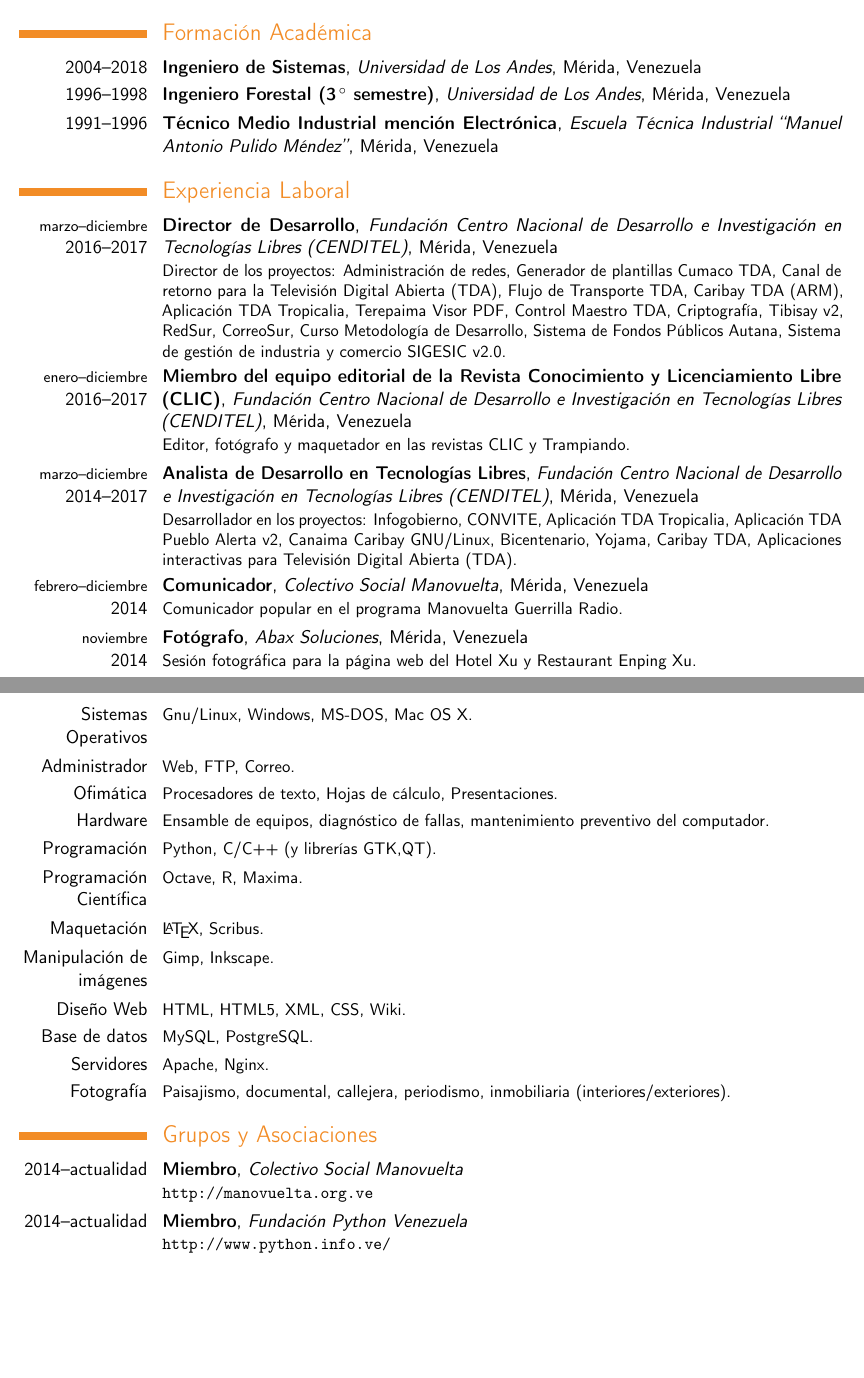
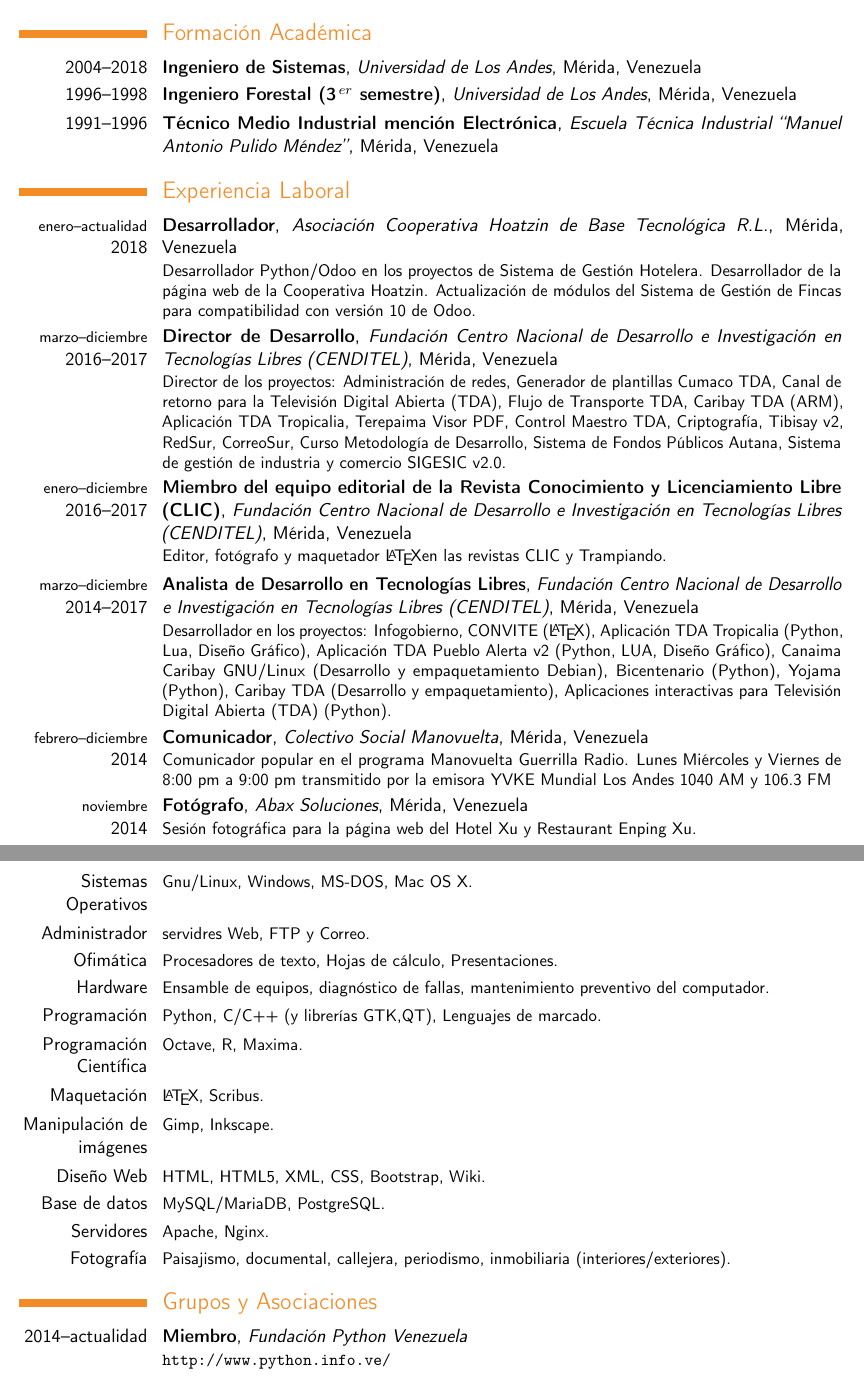
Before and after one commit to davidhdz/cv-davidhdz, a LaTeX CV (cv-davidhdz.tex): two parts of pages 1 and 6 of 7, joined at a grey line, cut so that both start at the same text, the shorter picture padded with empty space. Compiled offline with pdfLaTeX.

Commit message:
Actualización marzo 2018

```diff
--- a/cv-davidhdz.tex
+++ b/cv-davidhdz.tex
@@ -70,7 +70,7 @@
 
 %\cventry{a\~no--a\~no}{Grado}{Instituci\'on}{Ciudad}{\textit{Grade}}{Descripci\'on}  % Los argumentos del 3 al 6 pueden permanecer vacios
 \cventry{2004--2018}{Ingeniero de Sistemas}{Universidad de Los Andes}{M\'erida, Venezuela}{}{}
-\cventry{1996--1998}{Ingeniero Forestal (3\hspace{-1.5mm}$\phantom{a}^{\circ}$ semestre)}{Universidad de Los Andes}{M\'erida, Venezuela}{}{}
+\cventry{1996--1998}{Ingeniero Forestal (3\hspace{-1.5mm}$\phantom{a}^{er}$ semestre)}{Universidad de Los Andes}{M\'erida, Venezuela}{}{}
 \cventry{1991--1996}{Técnico Medio Industrial mención Electrónica}{Escuela Técnica Industrial ``Manuel Antonio Pulido Méndez''}{M\'erida, Venezuela}{}{}
 
 %\section{Tesis de maestr\'ia}
@@ -79,16 +79,17 @@
 %\cvitem{descripci\'on}{Una breve descripci\'on de la tesis}
 
 \section{Experiencia Laboral}
+\cventry{{\footnotesize enero--actualidad}\\2018}{Desarrollador}{Asociación Cooperativa Hoatzin de Base Tecnológica R.L.}{M\'erida, Venezuela}{}{Desarrollador Python/Odoo en los proyectos de Sistema de Gestión Hotelera. Desarrollador de la página web de la Cooperativa Hoatzin. Actualización de módulos del Sistema de Gestión de Fincas para compatibilidad con versión 10 de Odoo.}
 \cventry{{\footnotesize marzo--diciembre}\\2016--2017}{Director de Desarrollo}{Fundación Centro Nacional de Desarrollo e Investigación en Tecnologías Libres (CENDITEL)}{M\'erida, Venezuela}{}{Director de los proyectos:  Administración de redes, Generador de plantillas  Cumaco TDA, Canal de retorno para la Televisión Digital Abierta (TDA), Flujo de Transporte TDA, Caribay TDA (ARM), Aplicación TDA Tropicalia, Terepaima Visor PDF, Control Maestro TDA, Criptografía, Tibisay v2, RedSur, CorreoSur, Curso Metodología de Desarrollo, Sistema de Fondos Públicos Autana, Sistema de gestión de industria y comercio SIGESIC v2.0.}
-\cventry{{\footnotesize enero--diciembre}\\2016--2017}{Miembro del equipo editorial de la Revista Conocimiento y Licenciamiento Libre (CLIC)}{Fundación Centro Nacional de Desarrollo e Investigación en Tecnologías Libres (CENDITEL)}{M\'erida, Venezuela}{}{Editor, fotógrafo y maquetador en las revistas CLIC y Trampiando.}
-\cventry{{\footnotesize marzo--diciembre}\\2014--2017}{Analista de Desarrollo en Tecnologías Libres}{Fundación Centro Nacional de Desarrollo e Investigación en Tecnologías Libres (CENDITEL)}{M\'erida, Venezuela}{}{Desarrollador en los proyectos:  Infogobierno, CONVITE, Aplicación TDA Tropicalia, Aplicación TDA Pueblo Alerta v2, Canaima Caribay GNU/Linux, Bicentenario, Yojama, Caribay TDA, Aplicaciones interactivas para Televisión Digital Abierta (TDA).}
-\cventry{{\footnotesize febrero--diciembre}\\2014}{Comunicador}{Colectivo Social Manovuelta}{M\'erida, Venezuela}{}{Comunicador popular en el programa Manovuelta Guerrilla Radio.}
+\cventry{{\footnotesize enero--diciembre}\\2016--2017}{Miembro del equipo editorial de la Revista Conocimiento y Licenciamiento Libre (CLIC)}{Fundación Centro Nacional de Desarrollo e Investigación en Tecnologías Libres (CENDITEL)}{M\'erida, Venezuela}{}{Editor, fotógrafo y maquetador \LaTeX en las revistas CLIC y Trampiando.}
+\cventry{{\footnotesize marzo--diciembre}\\2014--2017}{Analista de Desarrollo en Tecnologías Libres}{Fundación Centro Nacional de Desarrollo e Investigación en Tecnologías Libres (CENDITEL)}{M\'erida, Venezuela}{}{Desarrollador en los proyectos:  Infogobierno, CONVITE (\LaTeX), Aplicación TDA Tropicalia (Python, Lua, Diseño Gráfico), Aplicación TDA Pueblo Alerta v2 (Python, LUA, Diseño Gráfico), Canaima Caribay GNU/Linux (Desarrollo y empaquetamiento Debian), Bicentenario (Python), Yojama (Python), Caribay TDA (Desarrollo y empaquetamiento), Aplicaciones interactivas para Televisión Digital Abierta (TDA) (Python).}
+\cventry{{\footnotesize febrero--diciembre}\\2014}{Comunicador}{Colectivo Social Manovuelta}{M\'erida, Venezuela}{}{Comunicador popular en el programa Manovuelta Guerrilla Radio. Lunes Miércoles y Viernes de 8:00 pm a 9:00 pm transmitido por la emisora YVKE Mundial Los Andes 1040 AM y 106.3 FM}
 \cventry{{\footnotesize noviembre}\\2014}{Fotógrafo}{Abax Soluciones}{M\'erida, Venezuela}{}{Sesión fotográfica para la página web del Hotel Xu y Restaurant Enping Xu.}
 \cventry{{\footnotesize agosto}\\2014}{Contrato por honorarios profesionales}{Hilda Grassi}{M\'erida, Venezuela}{}{Desarrollo de módulos en R y SAGA-GIS para el cálculo aritmético de capas Raster a partir de imágenes en secuencia para el Proyecto 2012001862 ``Producto y proceso para medir el efecto antibiótico sobre organismos en un tiempo corto y utilizando biospeckle'' del Fondo Nacional de Ciencia, Tecnología e Innovación, FONACIT.}
 \cventry{{\footnotesize octubre--diciembre}\\2013}{Técnico de Sistemas y Operador de Audio}{Cuica 89.7 FM}{M\'erida, Venezuela}{}{Instalación de sistemas libres en la estación y operador de sonido para el programa La Clave del Barrio.}
 \cventry{{\footnotesize septiembre--octubre}\\2013}{Fotografía Fija y Media Manager}{Ecosur Films}{M\'erida, Venezuela}{}{Proyecto: Ciudad de Mérida, Galería a Cielo Abierto.}
 \cventry{{\footnotesize enero--mayo}\\2012}{Contrato por honorarios profesionales}{Fundación Centro Nacional de Desarrollo e Investigación en Tecnologías Libres (CENDITEL)}{M\'erida, Venezuela}{}{Desarrollo de la Distribución Canaima Caribay para Medios Comunitarios.}
-\cventry{{\footnotesize septiembre--octubre}\\1998--2011}{Beca trabajo}{Centro de Simulación y Modelos - Universidad de Los Andes}{M\'erida, Venezuela}{}{Mantenimiento, Soporte, Redes, Administración de servidores.}
+\cventry{{\footnotesize septiembre--octubre}\\1998--2011}{Beca trabajo}{Centro de Simulación y Modelos - Universidad de Los Andes}{M\'erida, Venezuela}{}{Mantenimiento, Soporte Técnico, Administración de Redes, Administración de servicios y aplicaciones web.}
 \cventry{{\footnotesize mayo--noviembre}\\2008--2009}{Consultor Tecnológico}{Grupo de Tecnologías Educativas - Corporación Parque Tecnológico de Mérida}{M\'erida, Venezuela}{}{Consultor para el uso de tecnologías libres - Portal Cero Dificultad.}
 \cventry{{\footnotesize agosto}\\2008}{Facilitador comunitario de Software Libre}{Coordinación Unidad de Software Libre y Formación de Recursos Humanos - Corporación Parque Tecnológico de Mérida}{M\'erida, Venezuela}{}{Instructor del curso ``Facilitador Comunitario de Software Libre''.}
 \cventry{{\footnotesize junio--agosto}\\1996}{Pasante}{Laboratorio de Controles y Procesos de la Escuela de Ingeniería de Sistemas - Universidad de Los Andes}{M\'erida, Venezuela}{}{Técnico en Electrónica - Programa de pasantías.}
@@ -183,15 +184,15 @@
 \renewcommand{\cvcomputer}[2]{\cvline{#1}{\small#2}}
 \section{Conocimientos}
 \cvcomputer{Sistemas Operativos}{Gnu/Linux, Windows, MS-DOS, Mac OS X.}
-\cvcomputer{Administrador}{Web, FTP, Correo.}
+\cvcomputer{Administrador}{servidres Web, FTP y Correo.}
 \cvcomputer{Ofimática}{Procesadores de texto, Hojas de cálculo, Presentaciones.}
 \cvcomputer{Hardware}{Ensamble de equipos, diagnóstico de fallas, mantenimiento preventivo del computador.}
-\cvcomputer{Programación}{Python, C/C++ (y librerías GTK,QT).}
+\cvcomputer{Programación}{Python, C/C++ (y librerías GTK,QT), Lenguajes de marcado.}
 \cvcomputer{Programación Científica}{Octave, R, Maxima.}
 \cvcomputer{Maquetación}{\LaTeX, Scribus.}
 \cvcomputer{Manipulación de imágenes}{Gimp, Inkscape.}
-\cvcomputer{Diseño Web}{HTML, HTML5, XML, CSS, Wiki.}
-\cvcomputer{Base de datos}{MySQL, PostgreSQL.}
+\cvcomputer{Diseño Web}{HTML, HTML5, XML, CSS, Bootstrap, Wiki.}
+\cvcomputer{Base de datos}{MySQL/MariaDB, PostgreSQL.}
 \cvcomputer{Servidores}{Apache, Nginx.}
 \cvcomputer{Fotografía}{Paisajismo, documental, callejera, periodismo, inmobiliaria (interiores/exteriores).}
 
@@ -200,7 +201,7 @@
 %\cvitem{Senderísmo}{Senderísmo y acampada}
 
 \section{Grupos y Asociaciones}
-\cventry{2014--actualidad}{Miembro}{Colectivo Social Manovuelta}{}{}{\url{http://manovuelta.org.ve}}
+%\cventry{2014--actualidad}{Miembro}{Colectivo Social Manovuelta}{}{}{\url{http://manovuelta.org.ve}}
 \cventry{2014--actualidad}{Miembro}{Fundación Python Venezuela}{}{}{\url{http://www.python.info.ve/}}
 %\cventry{2014--actualidad}{Miembro}{Frente Bolivariano de Innovadores, Investigadores y Trabajadores de la Ciencia}{}{}{\url{http://frebin.org.ve/}}
 %\cventry{2013 - actualidad}{Miembro}{Colectivo F.U.G.A. (Fuerza de Guerrilla Audiovisual)}{}{}{}
```
Also changed, not shown: cv-davidhdz.pdf, cv-davidhdz.tex (4 more changed lines).
